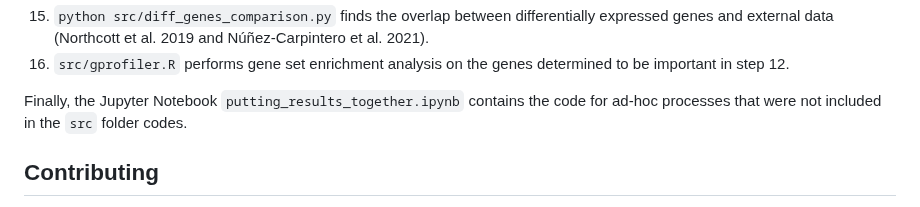
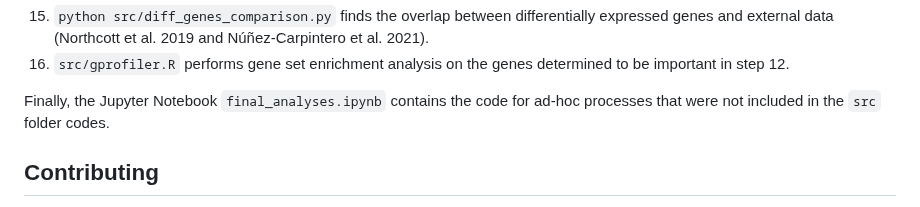
Before and after one commit to gprolcastelo/synthetic_medulloblastoma, a Markdown page: README.md, the part around the change. GitHub-like rendering.

```diff
--- a/README.md
+++ b/README.md
@@ -91,7 +91,7 @@ For us, this took about 18 hours on 112 cores.
 15. `python src/diff_genes_comparison.py` finds the overlap between differentially expressed genes and external data (Northcott et al. 2019 and Núñez-Carpintero et al. 2021).
 16. `src/gprofiler.R` performs gene set enrichment analysis on the genes determined to be important in step 12.
 
-Finally, the Jupyter Notebook `putting_results_together.ipynb` contains the code for ad-hoc processes that were not included in the `src` folder codes.
+Finally, the Jupyter Notebook `final_analyses.ipynb` contains the code for ad-hoc processes that were not included in the `src` folder codes.
 
 
 ## Contributing
```
